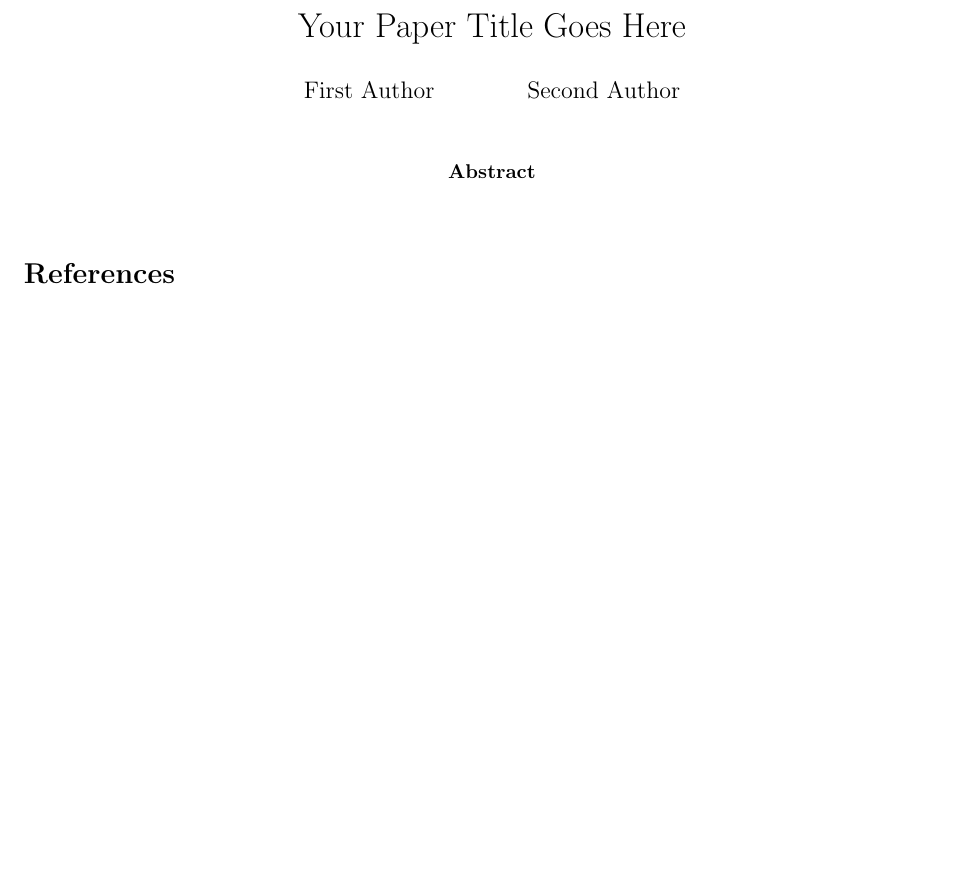
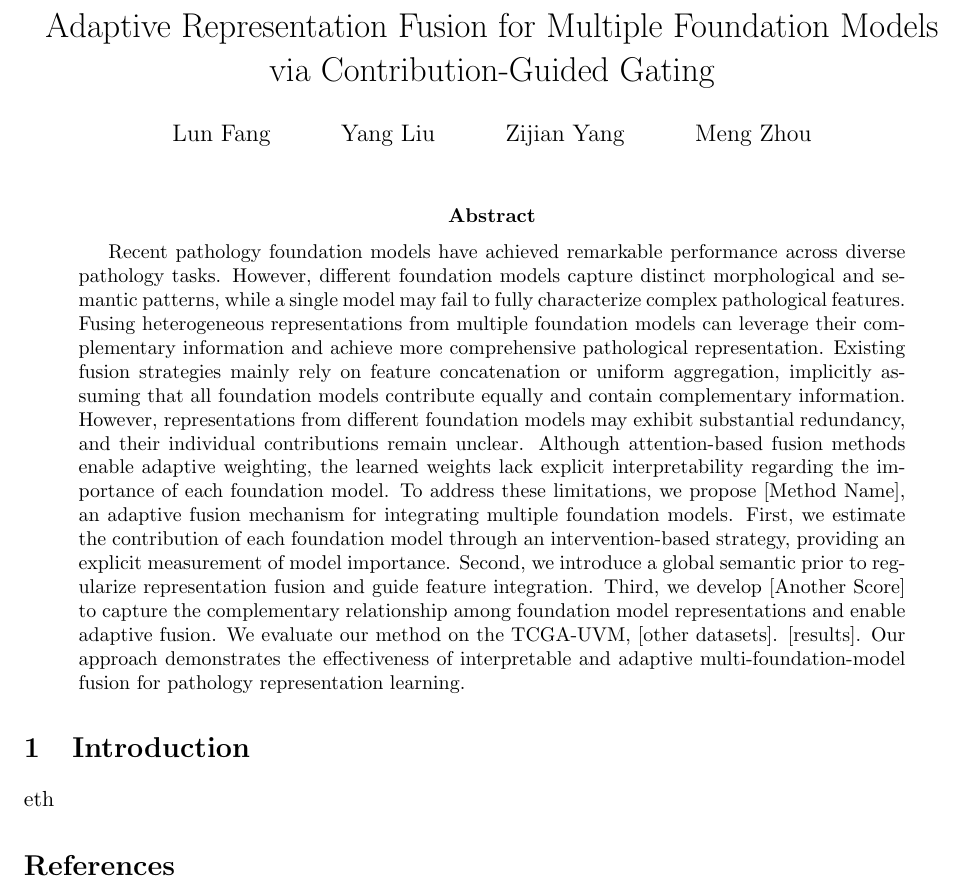
Before and after one commit to MoonCell123/UM, a LaTeX paper (paper/main.tex, which reads paper/abstract.tex, paper/chapters/introduction.tex): part of the page, cut at the place of the change. Compiled offline with pdfLaTeX.

Commit message:
add paper's abstract section

```diff
--- a/paper/abstract.tex
+++ b/paper/abstract.tex
@@ -1,6 +1,24 @@
 \begin{abstract}
-
-
-
+Recent pathology foundation models have achieved remarkable performance across
+diverse pathology tasks. However, different foundation models capture distinct
+morphological and semantic patterns, while a single model may fail to fully
+characterize complex pathological features. Fusing heterogeneous
+representations from multiple foundation models can leverage their complementary
+information and achieve more comprehensive pathological representation.
+Existing fusion strategies mainly rely on feature concatenation
+or uniform aggregation, implicitly assuming that all foundation models contribute
+equally and contain complementary information. However, representations from
+different foundation models may exhibit substantial redundancy, and their individual
+contributions remain unclear. Although attention-based fusion methods enable adaptive
+weighting, the learned weights lack explicit interpretability regarding the
+importance of each foundation model. To address these limitations, we propose
+[Method Name], an adaptive fusion mechanism for integrating multiple foundation models.
+First, we estimate the contribution of each foundation model through an
+intervention-based strategy, providing an explicit measurement of model importance.
+Second, we introduce a global semantic prior to regularize representation fusion and guide feature integration.
+Third, we develop [Another Score] to capture the complementary relationship among foundation model representations and enable adaptive fusion.
+We evaluate our method on the TCGA-UVM, [other datasets].
+[results].
+Our approach demonstrates the effectiveness of interpretable and adaptive multi-foundation-model fusion for pathology representation learning.
 
 \end{abstract}
--- a/paper/chapters/introduction.tex
+++ b/paper/chapters/introduction.tex
@@ -0,0 +1,2 @@
+\section{Introduction}
+eth
--- a/paper/main.tex
+++ b/paper/main.tex
@@ -9,8 +9,8 @@
 \input{preamble/macros}
 
 %========================================%
-\title{Your Paper Title Goes Here}
-\author{First Author \and Second Author}
+\title{Adaptive Representation Fusion for Multiple Foundation Models via Contribution-Guided Gating}
+\author{Lun Fang \and Yang Liu \and Zijian Yang \and Meng Zhou}
 \date{}
 
 \begin{document}
```
